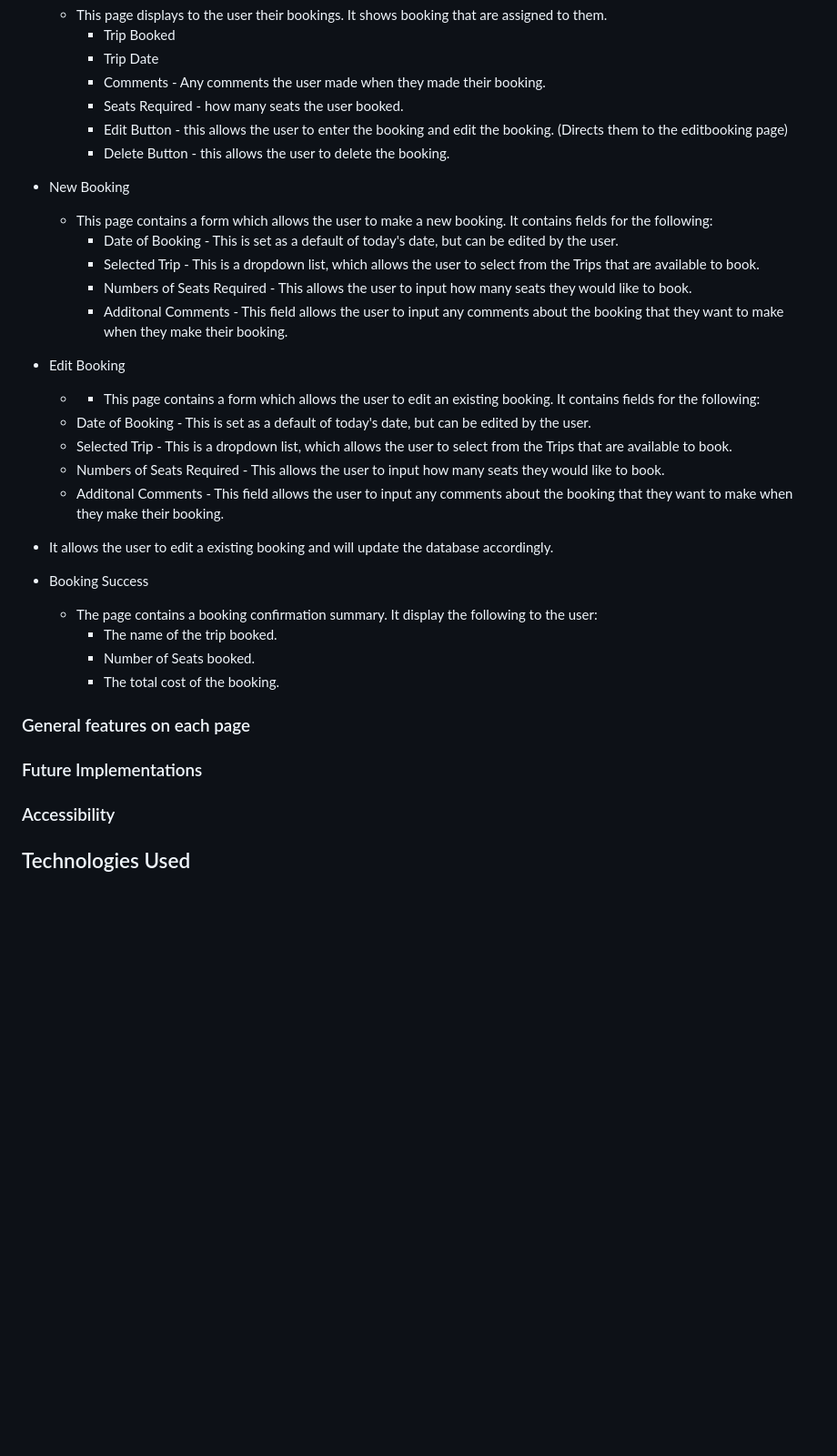
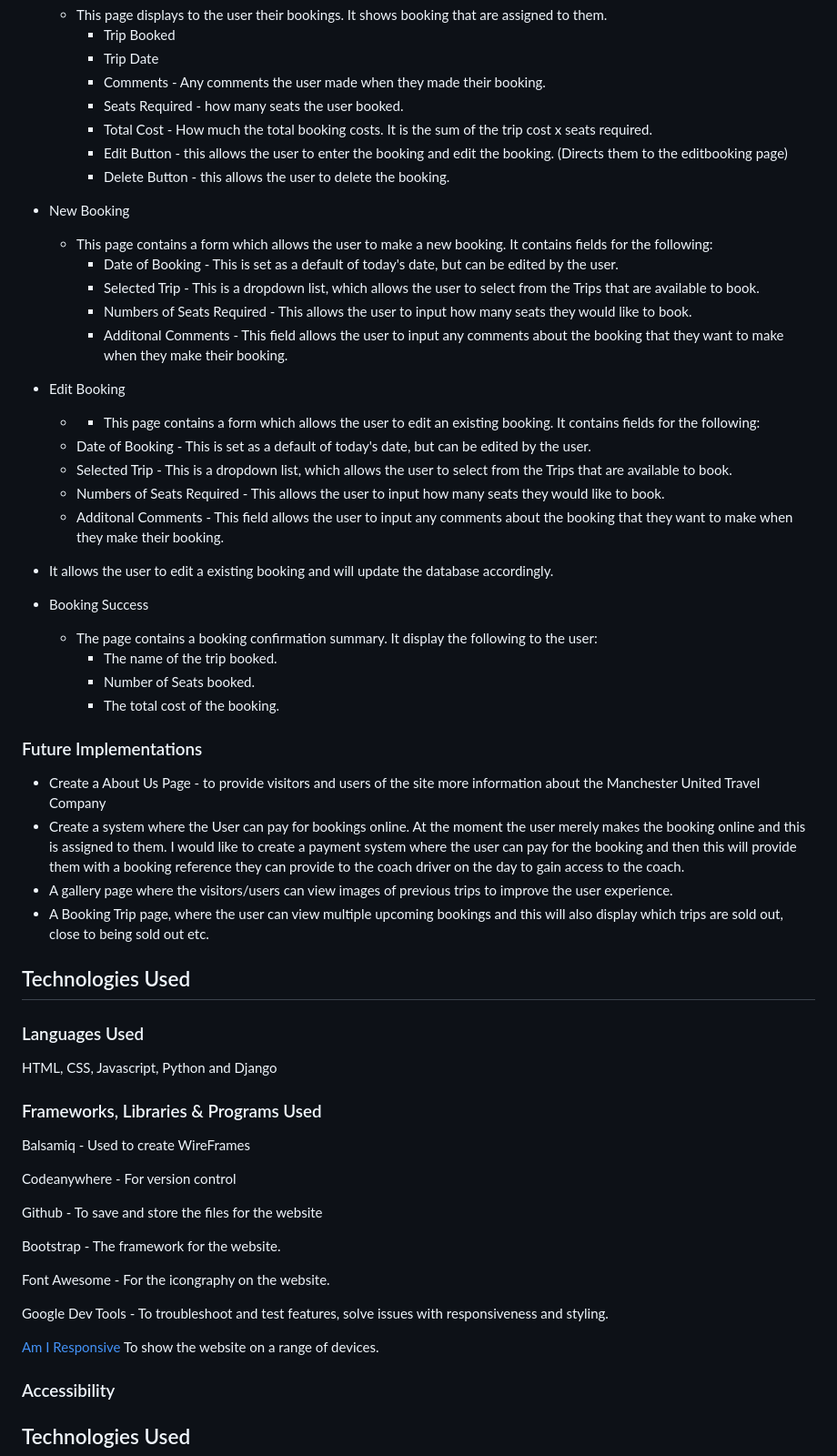
Before and after one commit to RichBurman/Project_4, a Markdown page: README.md, the part around the change. Shown at 91% size. GitHub-like rendering; blank space fills up the shorter version.

Commit message:
Add Tech used and Future implementations to README

```diff
--- a/README.md
+++ b/README.md
@@ -145,10 +145,11 @@ Booking success is only visiable to a user, once they have created a booking. Ed
     - Trip Date
     - Comments - Any comments the user made when they made their booking.
     - Seats Required - how many seats the user booked.
+    - Total Cost - How much the total booking costs. It is the sum of the trip cost x seats required.
     - Edit Button - this allows the user to enter the booking and edit the booking. (Directs them to the editbooking page)
     - Delete Button - this allows the user to delete the booking.
 
-- New Booking
+* New Booking
 
   - This page contains a form which allows the user to make a new booking. It contains fields for the following:
     - Date of Booking - This is set as a default of today's date, but can be edited by the user.
@@ -156,7 +157,7 @@ Booking success is only visiable to a user, once they have created a booking. Ed
     - Numbers of Seats Required - This allows the user to input how many seats they would like to book.
     - Additonal Comments - This field allows the user to input any comments about the booking that they want to make when they make their booking.
 
-- Edit Booking
+* Edit Booking
 
   - - This page contains a form which allows the user to edit an existing booking. It contains fields for the following:
   - Date of Booking - This is set as a default of today's date, but can be edited by the user.
@@ -164,17 +165,46 @@ Booking success is only visiable to a user, once they have created a booking. Ed
   - Numbers of Seats Required - This allows the user to input how many seats they would like to book.
   - Additonal Comments - This field allows the user to input any comments about the booking that they want to make when they make their booking.
 
-- It allows the user to edit a existing booking and will update the database accordingly.
+* It allows the user to edit a existing booking and will update the database accordingly.
 
-- Booking Success
+* Booking Success
   - The page contains a booking confirmation summary. It display the following to the user:
     - The name of the trip booked.
     - Number of Seats booked.
     - The total cost of the booking.
 
-### General features on each page
+
 
 ### Future Implementations
+
+- Create a About Us Page - to provide visitors and users of the site more information about the Manchester United Travel Company
+- Create a system where the User can pay for bookings online. At the moment the user merely makes the booking online and this is assigned to them. I would like to create a payment system where the user can pay for the booking and then this will provide them with a booking reference they can provide to the coach driver on the day to gain access to the coach.
+- A gallery page where the visitors/users can view images of previous trips to improve the user experience.
+- A Booking Trip page, where the user can view multiple upcoming bookings and this will also display which trips are sold out, close to being sold out etc.
+
+
+## Technologies Used
+
+
+### Languages Used
+
+HTML, CSS, Javascript, Python and Django
+
+### Frameworks, Libraries & Programs Used
+
+Balsamiq - Used to create WireFrames
+
+Codeanywhere - For version control
+
+Github - To save and store the files for the website
+
+Bootstrap - The framework for the website.
+
+Font Awesome - For the icongraphy on the website.
+
+Google Dev Tools - To troubleshoot and test features, solve issues with responsiveness and styling.
+
+[Am I Responsive](http://ami.responsivedesign.is/) To show the website on a range of devices.
 
 ### Accessibility
 
```
